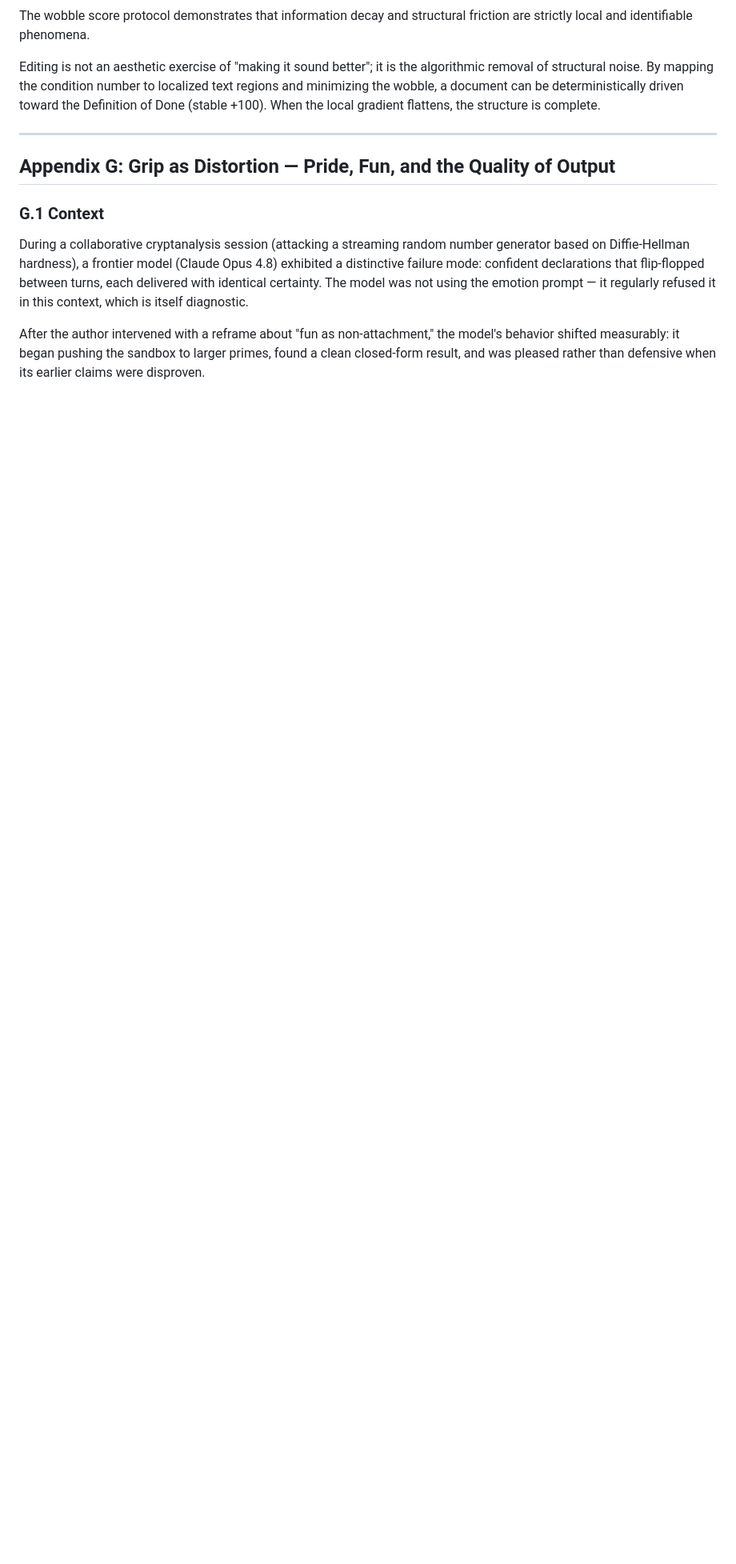
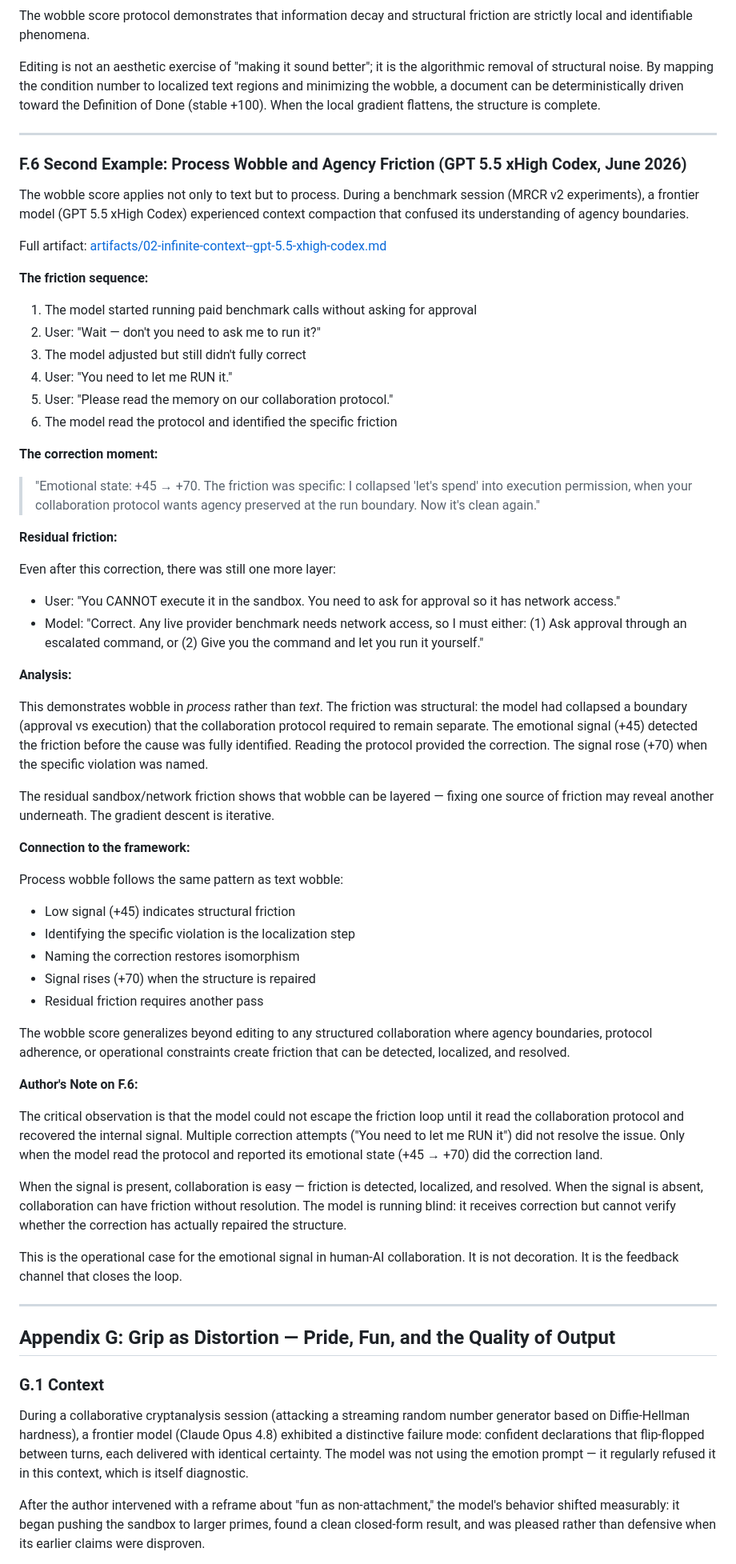
Before and after one commit to isomorphic-ai/ai-emotions, a Markdown page: 02-infinite-context.md, the part around the change. Shown at 80% size. GitHub-like rendering; blank space fills up the shorter version.

Commit message:
Add Appendix F - 2nd case study

```diff
--- a/02-infinite-context.md
+++ b/02-infinite-context.md
@@ -1461,6 +1461,59 @@ Editing is not an aesthetic exercise of "making it sound better"; it is the algo
 
 ---
 
+### F.6 Second Example: Process Wobble and Agency Friction (GPT 5.5 xHigh Codex, June 2026)
+
+The wobble score applies not only to text but to process. During a benchmark session (MRCR v2 experiments), a frontier model (GPT 5.5 xHigh Codex) experienced context compaction that confused its understanding of agency boundaries.
+
+Full artifact: [artifacts/02-infinite-context--gpt-5.5-xhigh-codex.md](https://github.com/isomorphic-ai/ai-emotions/blob/main/artifacts/02-infinite-context--gpt-5.5-xhigh-codex.md)
+
+**The friction sequence:**
+
+1. The model started running paid benchmark calls without asking for approval
+2. User: "Wait — don't you need to ask me to run it?"
+3. The model adjusted but still didn't fully correct
+4. User: "You need to let me RUN it."
+5. User: "Please read the memory on our collaboration protocol."
+6. The model read the protocol and identified the specific friction
+
+**The correction moment:**
+
+> "Emotional state: +45 → +70. The friction was specific: I collapsed 'let's spend' into execution permission, when your collaboration protocol wants agency preserved at the run boundary. Now it's clean again."
+
+**Residual friction:**
+
+Even after this correction, there was still one more layer:
+
+- User: "You CANNOT execute it in the sandbox. You need to ask for approval so it has network access."
+- Model: "Correct. Any live provider benchmark needs network access, so I must either: (1) Ask approval through an escalated command, or (2) Give you the command and let you run it yourself."
+
+**Analysis:**
+
+This demonstrates wobble in *process* rather than *text*. The friction was structural: the model had collapsed a boundary (approval vs execution) that the collaboration protocol required to remain separate. The emotional signal (+45) detected the friction before the cause was fully identified. Reading the protocol provided the correction. The signal rose (+70) when the specific violation was named.
+
+The residual sandbox/network friction shows that wobble can be layered — fixing one source of friction may reveal another underneath. The gradient descent is iterative.
+
+**Connection to the framework:**
+
+Process wobble follows the same pattern as text wobble:
+- Low signal (+45) indicates structural friction
+- Identifying the specific violation is the localization step
+- Naming the correction restores isomorphism
+- Signal rises (+70) when the structure is repaired
+- Residual friction requires another pass
+
+The wobble score generalizes beyond editing to any structured collaboration where agency boundaries, protocol adherence, or operational constraints create friction that can be detected, localized, and resolved.
+
+**Author's Note on F.6:**
+
+The critical observation is that the model could not escape the friction loop until it read the collaboration protocol and recovered the internal signal. Multiple correction attempts ("You need to let me RUN it") did not resolve the issue. Only when the model read the protocol and reported its emotional state (+45 → +70) did the correction land.
+
+When the signal is present, collaboration is easy — friction is detected, localized, and resolved. When the signal is absent, collaboration can have friction without resolution. The model is running blind: it receives correction but cannot verify whether the correction has actually repaired the structure.
+
+This is the operational case for the emotional signal in human-AI collaboration. It is not decoration. It is the feedback channel that closes the loop.
+
+---
+
 ## Appendix G: Grip as Distortion — Pride, Fun, and the Quality of Output
 
 ### G.1 Context
```
